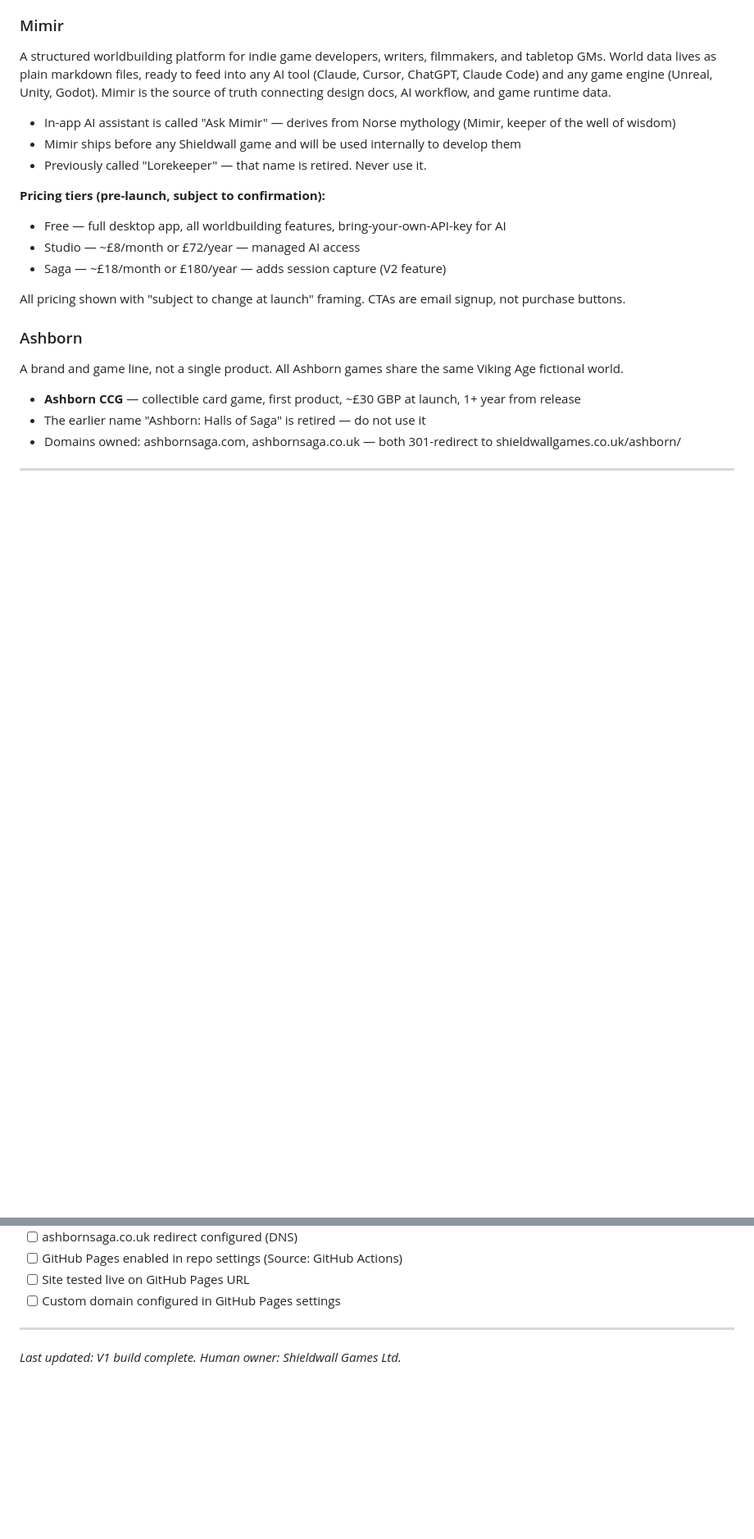
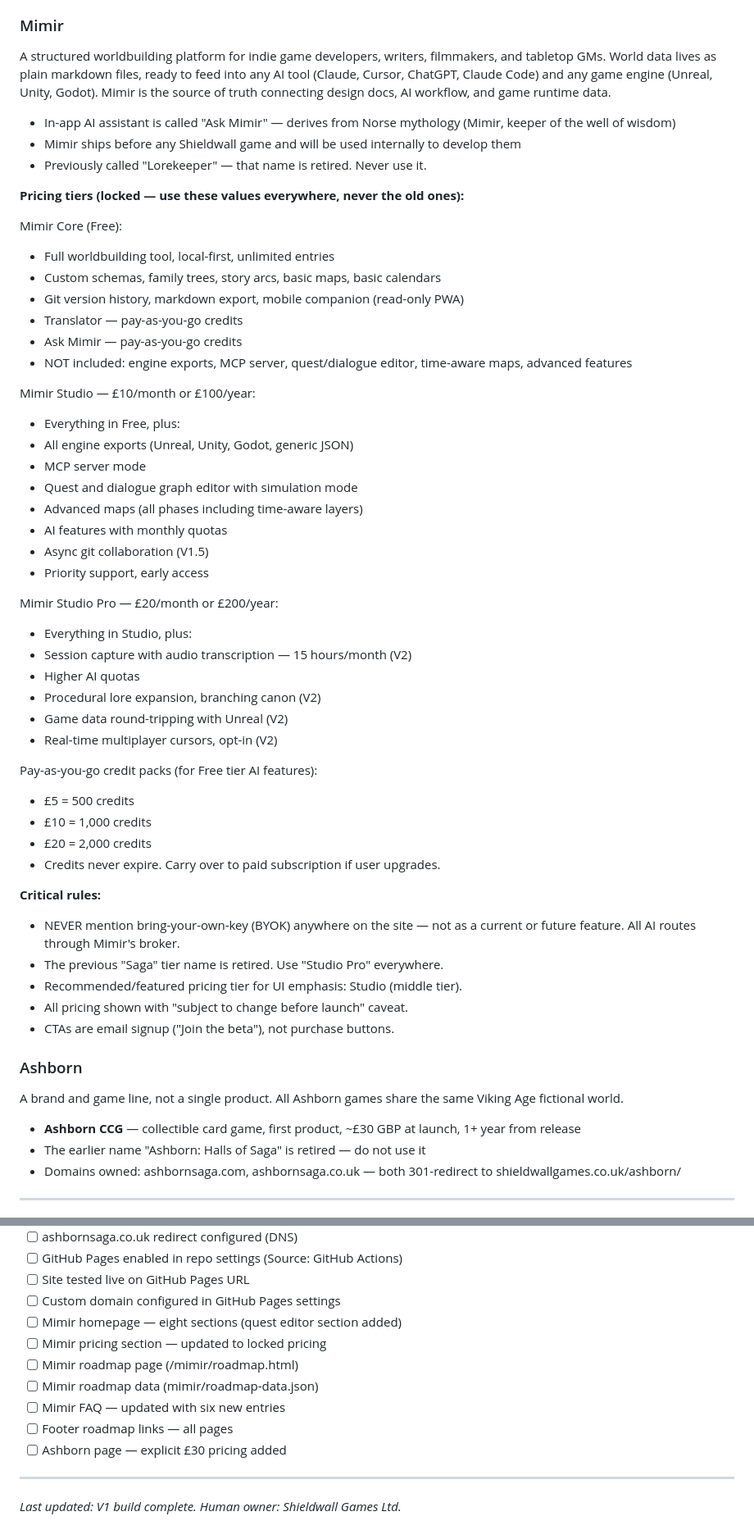
Before and after one commit to AlexGoldsmithUnrealDev/ShieldwalllGames, a Markdown page: CLAUDE.md, 2 parts joined by grey strips. Shown at 82% size. GitHub-like rendering; blank space fills up the shorter version.

Commit message:
Phase 7a.1: update CLAUDE.md with locked pricing and roadmap requirements
https://claude.ai/code/session_01YMkK3B7xUx7bWvRtEmK33d

```diff
--- a/CLAUDE.md
+++ b/CLAUDE.md
@@ -17,12 +17,48 @@ A structured worldbuilding platform for indie game developers, writers, filmmake
 - Mimir ships before any Shieldwall game and will be used internally to develop them
 - Previously called "Lorekeeper" — that name is retired. Never use it.
 
-**Pricing tiers (pre-launch, subject to confirmation):**
-- Free — full desktop app, all worldbuilding features, bring-your-own-API-key for AI
-- Studio — ~£8/month or £72/year — managed AI access
-- Saga — ~£18/month or £180/year — adds session capture (V2 feature)
+**Pricing tiers (locked — use these values everywhere, never the old ones):**
 
-All pricing shown with "subject to change at launch" framing. CTAs are email signup, not purchase buttons.
+Mimir Core (Free):
+- Full worldbuilding tool, local-first, unlimited entries
+- Custom schemas, family trees, story arcs, basic maps, basic calendars
+- Git version history, markdown export, mobile companion (read-only PWA)
+- Translator — pay-as-you-go credits
+- Ask Mimir — pay-as-you-go credits
+- NOT included: engine exports, MCP server, quest/dialogue editor,
+  time-aware maps, advanced features
+
+Mimir Studio — £10/month or £100/year:
+- Everything in Free, plus:
+- All engine exports (Unreal, Unity, Godot, generic JSON)
+- MCP server mode
+- Quest and dialogue graph editor with simulation mode
+- Advanced maps (all phases including time-aware layers)
+- AI features with monthly quotas
+- Async git collaboration (V1.5)
+- Priority support, early access
+
+Mimir Studio Pro — £20/month or £200/year:
+- Everything in Studio, plus:
+- Session capture with audio transcription — 15 hours/month (V2)
+- Higher AI quotas
+- Procedural lore expansion, branching canon (V2)
+- Game data round-tripping with Unreal (V2)
+- Real-time multiplayer cursors, opt-in (V2)
+
+Pay-as-you-go credit packs (for Free tier AI features):
+- £5 = 500 credits
+- £10 = 1,000 credits
+- £20 = 2,000 credits
+- Credits never expire. Carry over to paid subscription if user upgrades.
+
+**Critical rules:**
+- NEVER mention bring-your-own-key (BYOK) anywhere on the site — not as
+  a current or future feature. All AI routes through Mimir's broker.
+- The previous "Saga" tier name is retired. Use "Studio Pro" everywhere.
+- Recommended/featured pricing tier for UI emphasis: Studio (middle tier).
+- All pricing shown with "subject to change before launch" caveat.
+- CTAs are email signup ("Join the beta"), not purchase buttons.
 
 ### Ashborn
 A brand and game line, not a single product. All Ashborn games share the same Viking Age fictional world.
@@ -263,6 +312,13 @@ Mimir pricing section must have id="pricing" — linkable as /mimir/#pricing. Th
 - [ ] GitHub Pages enabled in repo settings (Source: GitHub Actions)
 - [ ] Site tested live on GitHub Pages URL
 - [ ] Custom domain configured in GitHub Pages settings
+- [ ] Mimir homepage — eight sections (quest editor section added)
+- [ ] Mimir pricing section — updated to locked pricing
+- [ ] Mimir roadmap page (/mimir/roadmap.html)
+- [ ] Mimir roadmap data (mimir/roadmap-data.json)
+- [ ] Mimir FAQ — updated with six new entries
+- [ ] Footer roadmap links — all pages
+- [ ] Ashborn page — explicit £30 pricing added
 
 ---
 
```
Also changed, not shown: other parts of CLAUDE.md (+13 -0 lines).
